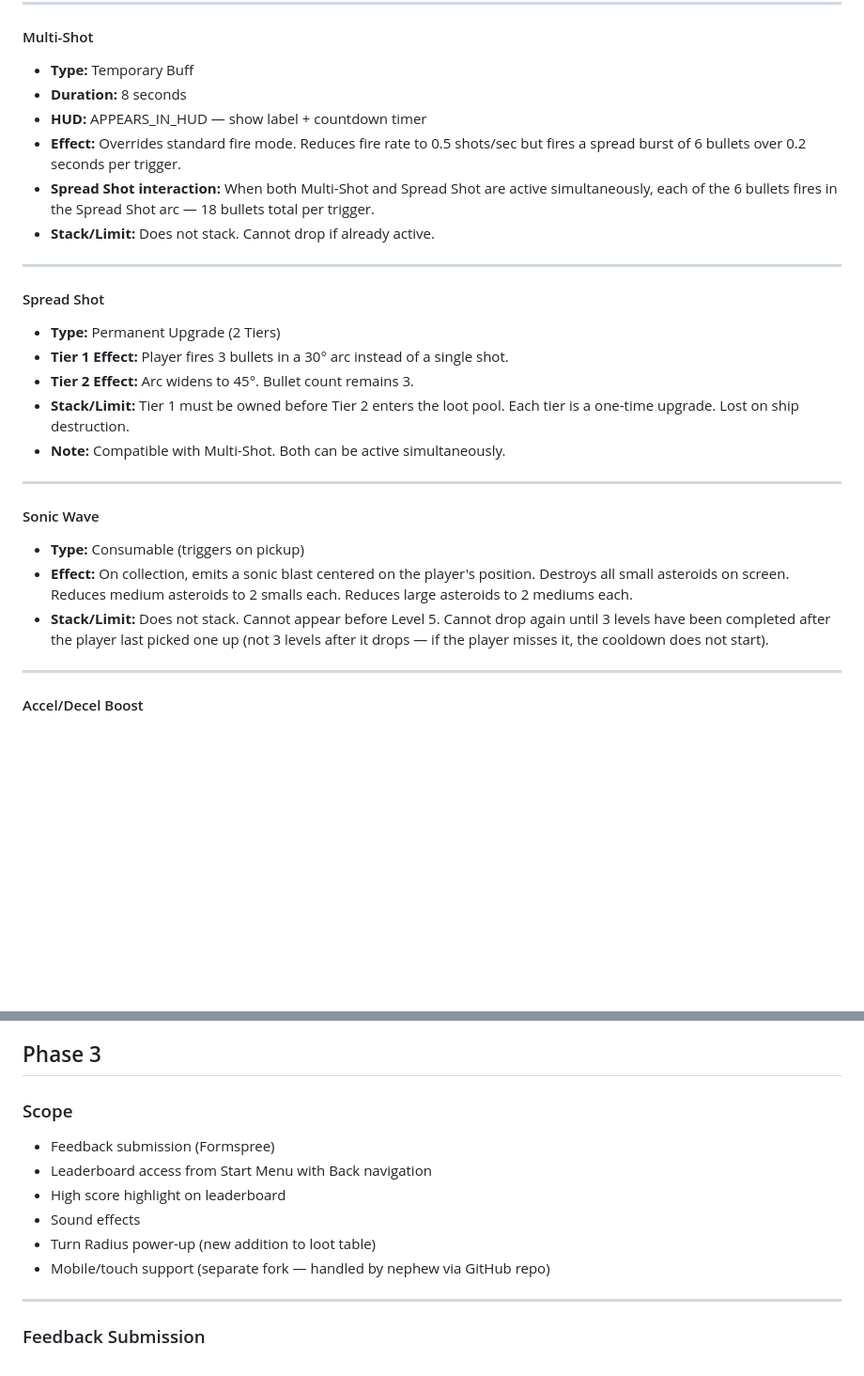
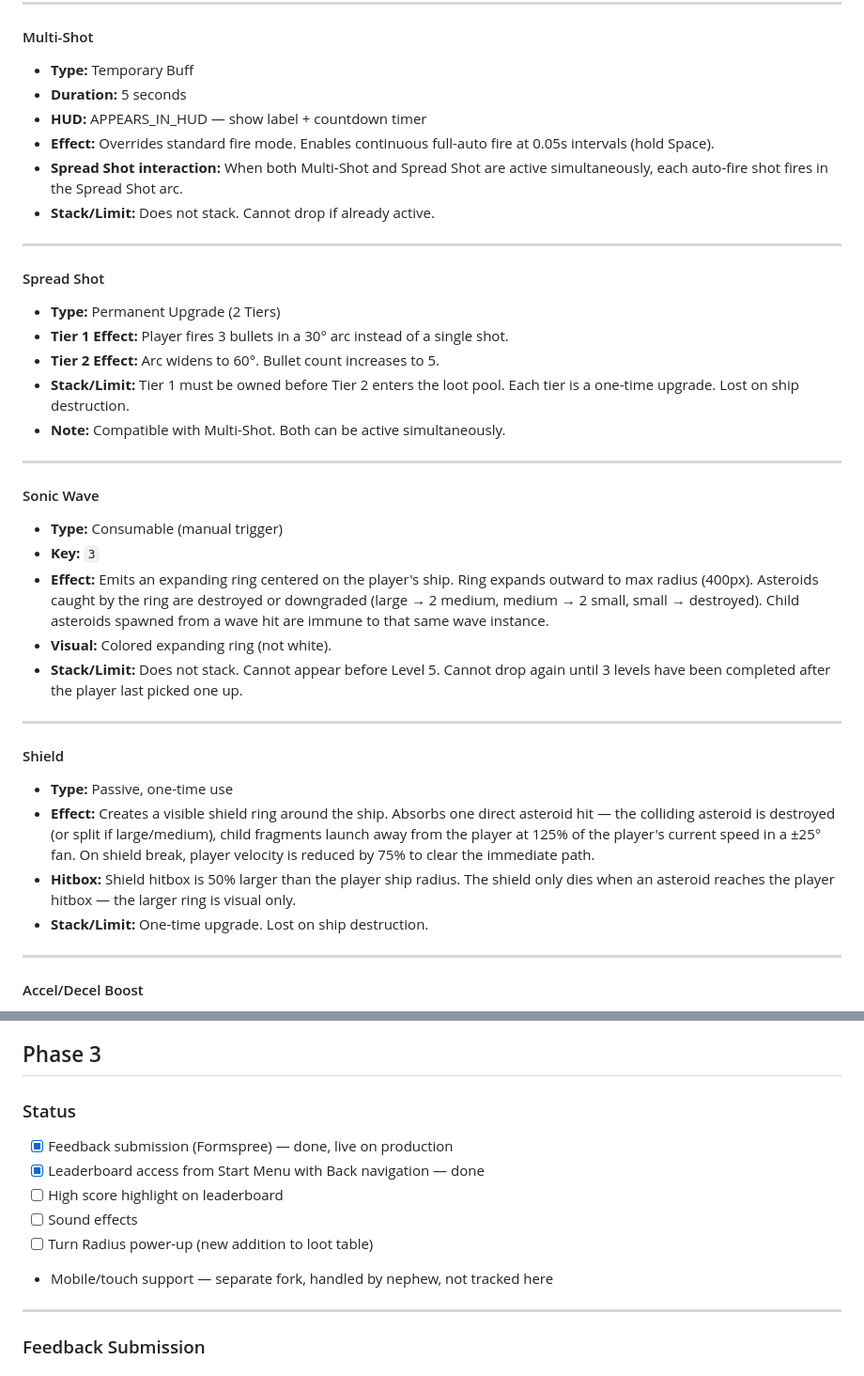
Before and after one commit to jeffedwards11-pixel/Asteroids-JS, a Markdown page: CLAUDE.md, 2 parts joined by grey strips. Shown at 94% size. Drawn GitHub-style; blank space fills up the shorter version.

Commit message:
Update CLAUDE.md: Phase 3 status, corrected power-up specs, add Shield docs
Co-Authored-By: Claude Sonnet 4.6 <noreply@anthropic.com>

```diff
--- a/CLAUDE.md
+++ b/CLAUDE.md
@@ -149,10 +149,10 @@ LEVEL_TRANSITION_DURATION      = 2     // seconds to show level banner
 
 #### Multi-Shot
 - **Type:** Temporary Buff
-- **Duration:** 8 seconds
+- **Duration:** 5 seconds
 - **HUD:** APPEARS_IN_HUD — show label + countdown timer
-- **Effect:** Overrides standard fire mode. Reduces fire rate to 0.5 shots/sec but fires a spread burst of 6 bullets over 0.2 seconds per trigger.
-- **Spread Shot interaction:** When both Multi-Shot and Spread Shot are active simultaneously, each of the 6 bullets fires in the Spread Shot arc — 18 bullets total per trigger.
+- **Effect:** Overrides standard fire mode. Enables continuous full-auto fire at 0.05s intervals (hold Space).
+- **Spread Shot interaction:** When both Multi-Shot and Spread Shot are active simultaneously, each auto-fire shot fires in the Spread Shot arc.
 - **Stack/Limit:** Does not stack. Cannot drop if already active.
 
 ---
@@ -160,16 +160,26 @@ LEVEL_TRANSITION_DURATION      = 2     // seconds to show level banner
 #### Spread Shot
 - **Type:** Permanent Upgrade (2 Tiers)
 - **Tier 1 Effect:** Player fires 3 bullets in a 30° arc instead of a single shot.
-- **Tier 2 Effect:** Arc widens to 45°. Bullet count remains 3.
+- **Tier 2 Effect:** Arc widens to 60°. Bullet count increases to 5.
 - **Stack/Limit:** Tier 1 must be owned before Tier 2 enters the loot pool. Each tier is a one-time upgrade. Lost on ship destruction.
 - **Note:** Compatible with Multi-Shot. Both can be active simultaneously.
 
 ---
 
 #### Sonic Wave
-- **Type:** Consumable (triggers on pickup)
-- **Effect:** On collection, emits a sonic blast centered on the player's position. Destroys all small asteroids on screen. Reduces medium asteroids to 2 smalls each. Reduces large asteroids to 2 mediums each.
-- **Stack/Limit:** Does not stack. Cannot appear before Level 5. Cannot drop again until 3 levels have been completed after the player last picked one up (not 3 levels after it drops — if the player misses it, the cooldown does not start).
+- **Type:** Consumable (manual trigger)
+- **Key:** `3`
+- **Effect:** Emits an expanding ring centered on the player's ship. Ring expands outward to max radius (400px). Asteroids caught by the ring are destroyed or downgraded (large → 2 medium, medium → 2 small, small → destroyed). Child asteroids spawned from a wave hit are immune to that same wave instance.
+- **Visual:** Colored expanding ring (not white).
+- **Stack/Limit:** Does not stack. Cannot appear before Level 5. Cannot drop again until 3 levels have been completed after the player last picked one up.
+
+---
+
+#### Shield
+- **Type:** Passive, one-time use
+- **Effect:** Creates a visible shield ring around the ship. Absorbs one direct asteroid hit — the colliding asteroid is destroyed (or split if large/medium), child fragments launch away from the player at 125% of the player's current speed in a ±25° fan. On shield break, player velocity is reduced by 75% to clear the immediate path.
+- **Hitbox:** Shield hitbox is 50% larger than the player ship radius. The shield only dies when an asteroid reaches the player hitbox — the larger ring is visual only.
+- **Stack/Limit:** One-time upgrade. Lost on ship destruction.
 
 ---
 
@@ -292,13 +302,13 @@ Ship does NOT reset position or velocity between waves. Momentum carries over.
 
 ## Phase 3
 
-### Scope
-- Feedback submission (Formspree)
-- Leaderboard access from Start Menu with Back navigation
-- High score highlight on leaderboard
-- Sound effects
-- Turn Radius power-up (new addition to loot table)
-- Mobile/touch support (separate fork — handled by nephew via GitHub repo)
+### Status
+- [x] Feedback submission (Formspree) — done, live on production
+- [x] Leaderboard access from Start Menu with Back navigation — done
+- [ ] High score highlight on leaderboard
+- [ ] Sound effects
+- [ ] Turn Radius power-up (new addition to loot table)
+- Mobile/touch support — separate fork, handled by nephew, not tracked here
 
 ---
 
```
